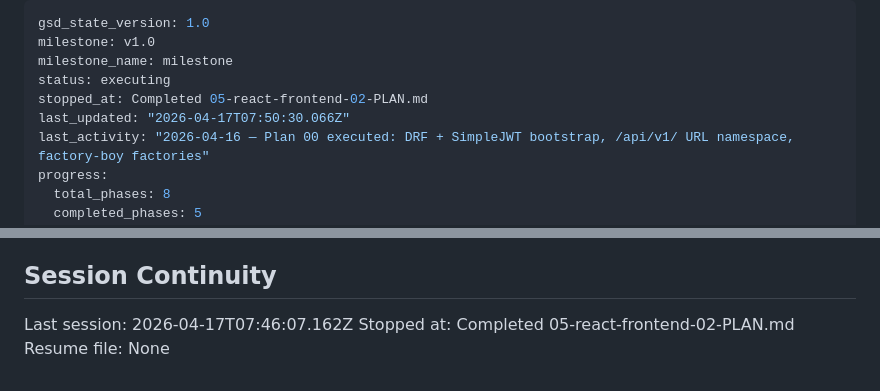
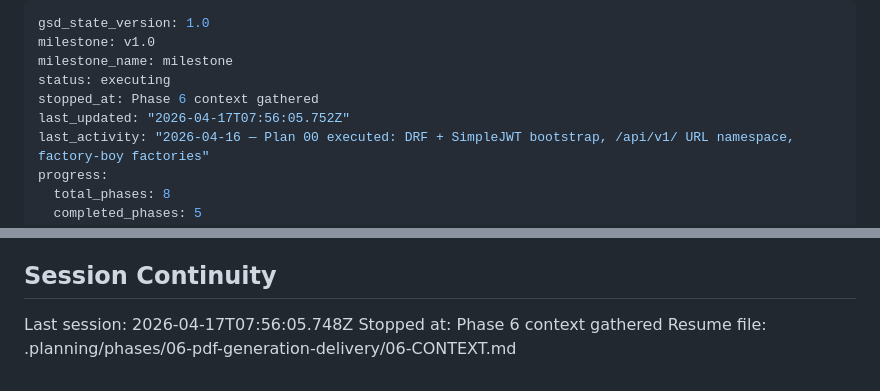
Before and after one commit to nagibator9986/opla, a Markdown page: .planning/STATE.md, 2 parts joined by grey strips. GitHub-like rendering.

Commit message:
docs(state): record phase 6 context session

```diff
--- a/.planning/STATE.md
+++ b/.planning/STATE.md
@@ -3,8 +3,8 @@ gsd_state_version: 1.0
 milestone: v1.0
 milestone_name: milestone
 status: executing
-stopped_at: Completed 05-react-frontend-02-PLAN.md
-last_updated: "2026-04-17T07:50:30.066Z"
+stopped_at: Phase 6 context gathered
+last_updated: "2026-04-17T07:56:05.752Z"
 last_activity: "2026-04-16 — Plan 00 executed: DRF + SimpleJWT bootstrap, /api/v1/ URL namespace, factory-boy factories"
 progress:
   total_phases: 8
@@ -125,6 +125,6 @@ None yet.
 
 ## Session Continuity
 
-Last session: 2026-04-17T07:46:07.162Z
-Stopped at: Completed 05-react-frontend-02-PLAN.md
-Resume file: None
+Last session: 2026-04-17T07:56:05.748Z
+Stopped at: Phase 6 context gathered
+Resume file: .planning/phases/06-pdf-generation-delivery/06-CONTEXT.md
```
